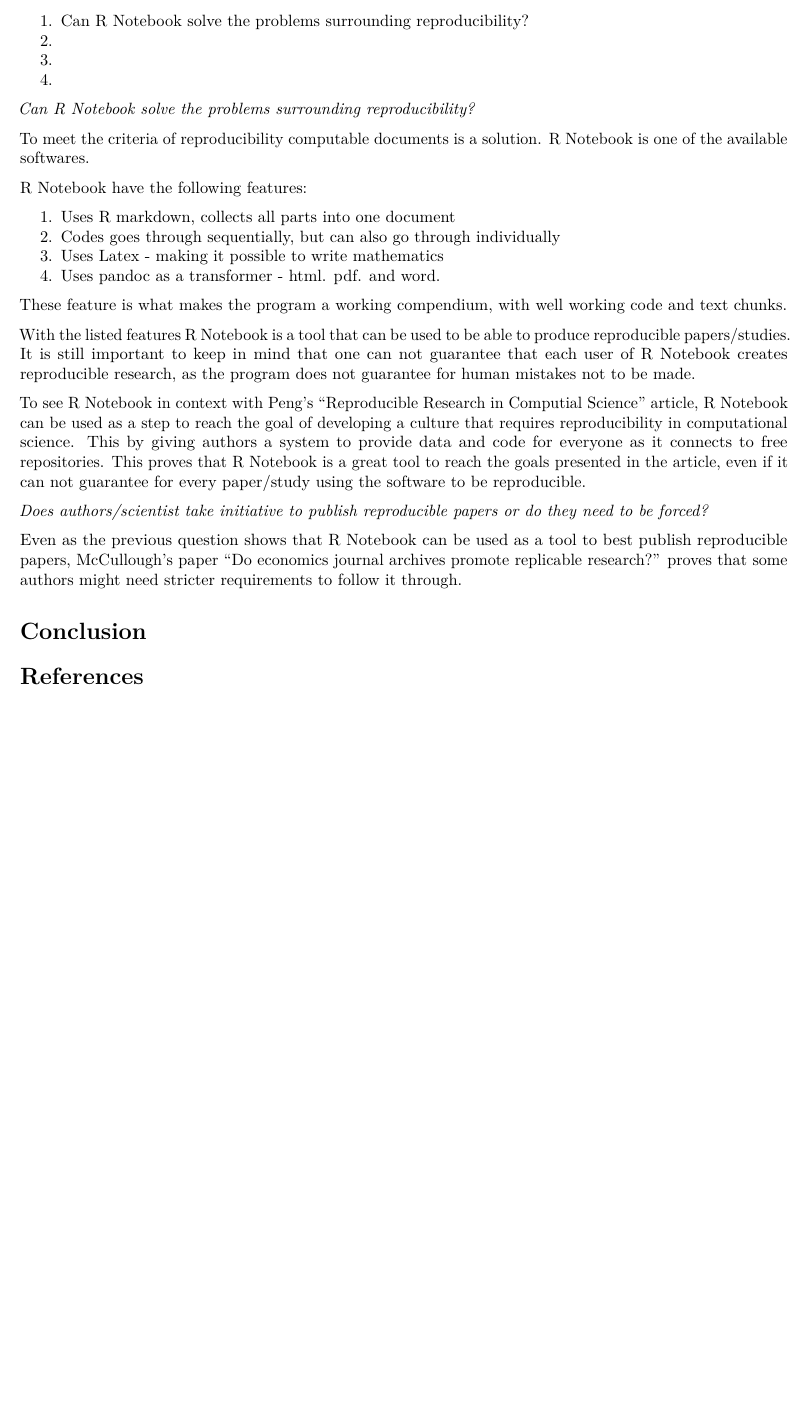
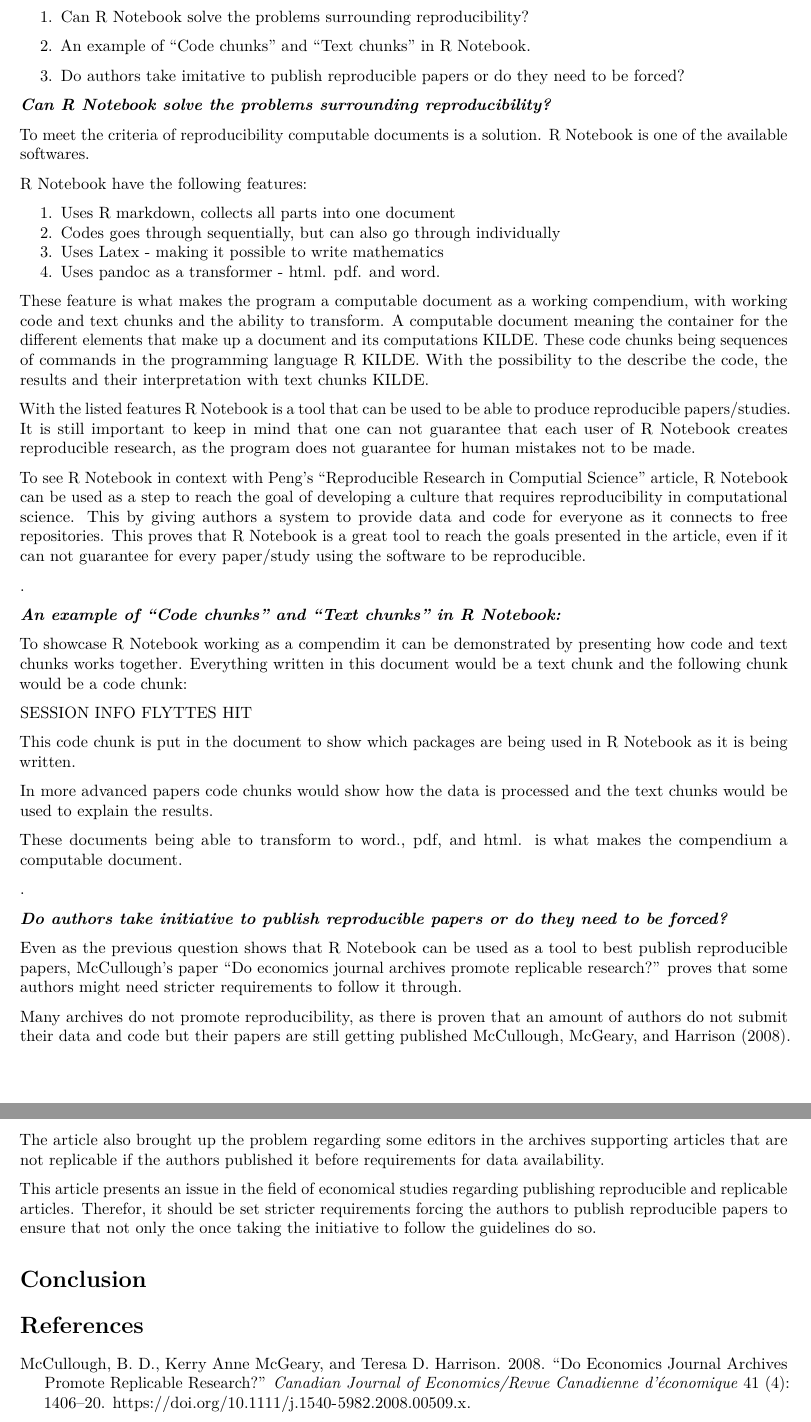
Before and after one commit to kmaake/Assignment-1-kmaake, an R Markdown document (Assignment1.Rmd): part of page 3 of 3 before the commit and two parts of pages 3 and 4 of 4 after it, the two joined at a grey line, cut so that both start at the same text, the shorter picture padded with empty space. Rendered offline with R 4.5, knitr and Pandoc, then LaTeX, with nearby package versions.

Commit message:
ferdig discussion

```diff
--- a/Assignment1.Rmd
+++ b/Assignment1.Rmd
@@ -61,10 +61,11 @@
 
 1.  Can R Notebook solve the problems surrounding reproducibility?
-2.
-3.
-4.
 
-*Can R Notebook solve the problems surrounding reproducibility?*
+2.  An example of "Code chunks" and "Text chunks" in R Notebook.
+
+3.  Do authors take imitative to publish reproducible papers or do they need to be forced?
+
+***Can R Notebook solve the problems surrounding reproducibility?***
 
 To meet the criteria of reproducibility computable documents is a solution. R Notebook is one of the available softwares.
 
@@ -75,16 +76,38 @@
 3.  Uses Latex - making it possible to write mathematics
 4.  Uses pandoc as a transformer - html. pdf. and word.
 
-These feature is what makes the program a working compendium, with well working code and text chunks.
+These feature is what makes the program a computable document as a working compendium, with working code and text chunks and the ability to transform. A computable document meaning the container for the different elements that make up a document and its computations KILDE. These code chunks being sequences of commands in the programming language R KILDE. With the possibility to the describe the code, the results and their interpretation with text chunks KILDE.
 
 With the listed features R Notebook is a tool that can be used to be able to produce reproducible papers/studies. It is still important to keep in mind that one can not guarantee that each user of R Notebook creates reproducible research, as the program does not guarantee for human mistakes not to be made.
 
 To see R Notebook in context with Peng's "Reproducible Research in Computial Science" article, R Notebook can be used as a step to reach the goal of developing a culture that requires reproducibility in computational science. This by giving authors a system to provide data and code for everyone as it connects to free repositories. This proves that R Notebook is a great tool to reach the goals presented in the article, even if it can not guarantee for every paper/study using the software to be reproducible.
 
-*Does authors/scientist take initiative to publish reproducible papers or do they need to be forced?*
+.
+
+***An example of "Code chunks" and "Text chunks" in R Notebook:***
+
+To showcase R Notebook working as a compendim it can be demonstrated by presenting how code and text chunks works together. Everything written in this document would be a text chunk and the following chunk would be a code chunk:
+
+SESSION INFO FLYTTES HIT
+
+This code chunk is put in the document to show which packages are being used in R Notebook as it is being written.
+
+In more advanced papers code chunks would show how the data is processed and the text chunks would be used to explain the results.
+
+These documents being able to transform to word., pdf, and html. is what makes the compendium a computable document.
+
+.
+
+***Do authors take initiative to publish reproducible papers or do they need to be forced?***
 
 Even as the previous question shows that R Notebook can be used as a tool to best publish reproducible papers, McCullough's paper "Do economics journal archives promote replicable research?" proves that some authors might need stricter requirements to follow it through.
 
+Many archives do not promote reproducibility, as there is proven that an amount of authors do not submit their data and code but their papers are still getting published @mccullough2008. The article also brought up the problem regarding some editors in the archives supporting articles that are not replicable if the authors published it before requirements for data availability.
+
+This article presents an issue in the field of economical studies regarding publishing reproducible and replicable articles. Therefor, it should be set stricter requirements forcing the authors to publish reproducible papers to ensure that not only the once taking the initiative to follow the guidelines do so.
+
 # Conclusion
 
+
+
 # References
--- a/references.bib
+++ b/references.bib
@@ -43,3 +43,18 @@
 tex.eprint: https://doi.org/10.1198/106186007X178663
 Citation Key: gentleman2007}
 }
+
+@article{mccullough2008,
+	title = {Do economics journal archives promote replicable research?},
+	author = {{McCullough}, {B. D.} and {McGeary}, {Kerry Anne} and {Harrison}, {Teresa D.}},
+	year = {2008},
+	date = {2008},
+	journal = {Canadian Journal of Economics/Revue canadienne d'économique},
+	pages = {1406--1420},
+	volume = {41},
+	number = {4},
+	doi = {10.1111/j.1540-5982.2008.00509.x},
+	url = {https://onlinelibrary.wiley.com/doi/abs/10.1111/j.1540-5982.2008.00509.x},
+	note = {{\_}eprint: https://www.onlinelibrary.wiley.com/doi/pdf/10.1111/j.1540-5982.2008.00509.x},
+	langid = {en}
+}
```
Also changed, not shown: Assignment1.pdf, Assignment1.Rmd (2 more changed lines), 1 other file.
